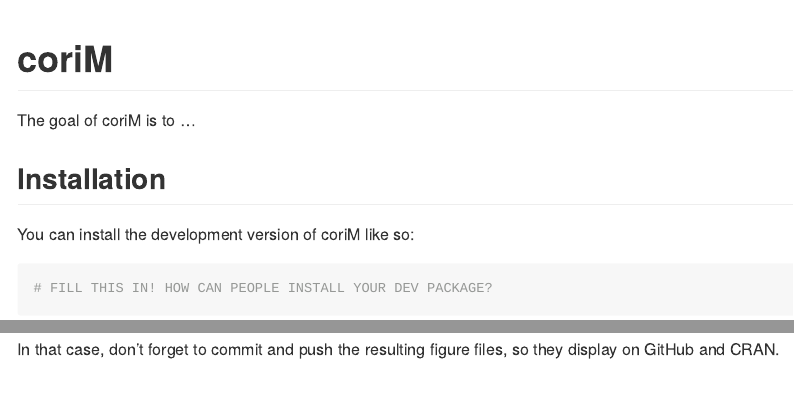
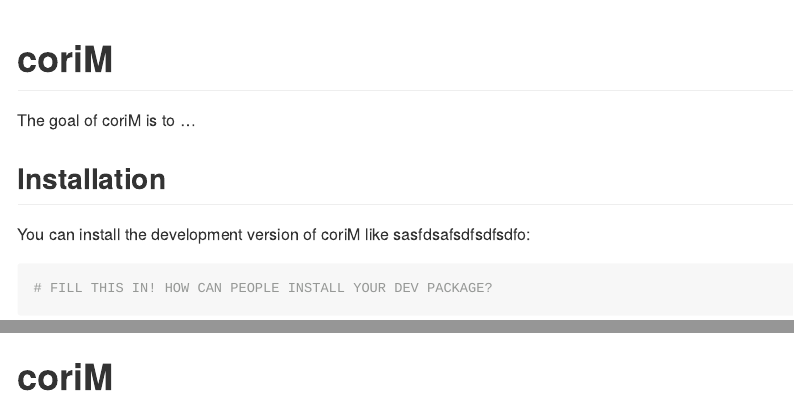
Before and after one commit to xxguisseppe/coriM, an R Markdown document (README.Rmd): the page in a window 1100 px wide, from its top, and a second part further down, joined at a grey line. The pictures show the output file README.md that the author committed with the source, drawn offline in the style of GitHub.

Commit message:
first commit

````diff
--- a/README.Rmd
+++ b/README.Rmd
@@ -22,7 +22,7 @@
 
 ## Installation
 
-You can install the development version of coriM like so:
+You can install the development version of coriM like sasfdsafsdfsdfsdfo:
 
 ``` r
 # FILL THIS IN! HOW CAN PEOPLE INSTALL YOUR DEV PACKAGE?
````
Also changed, not shown: README.md.
